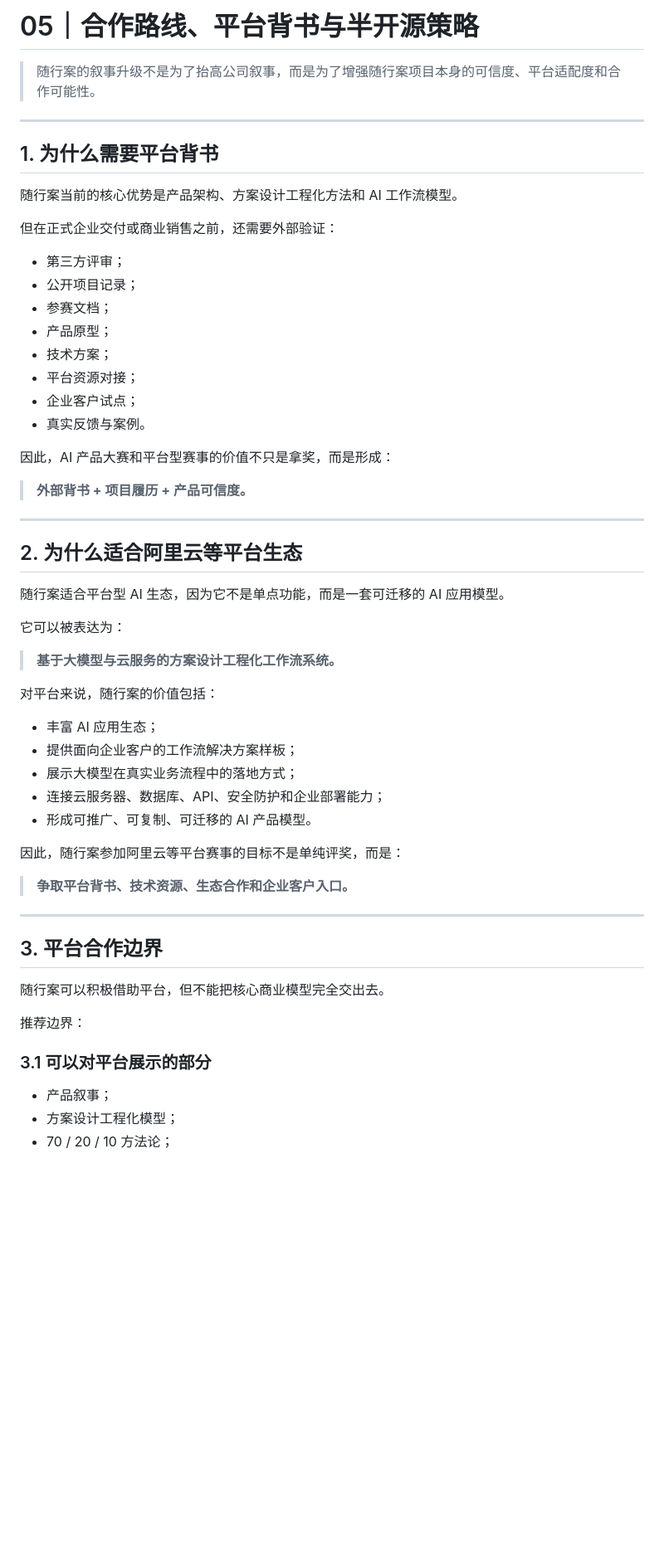
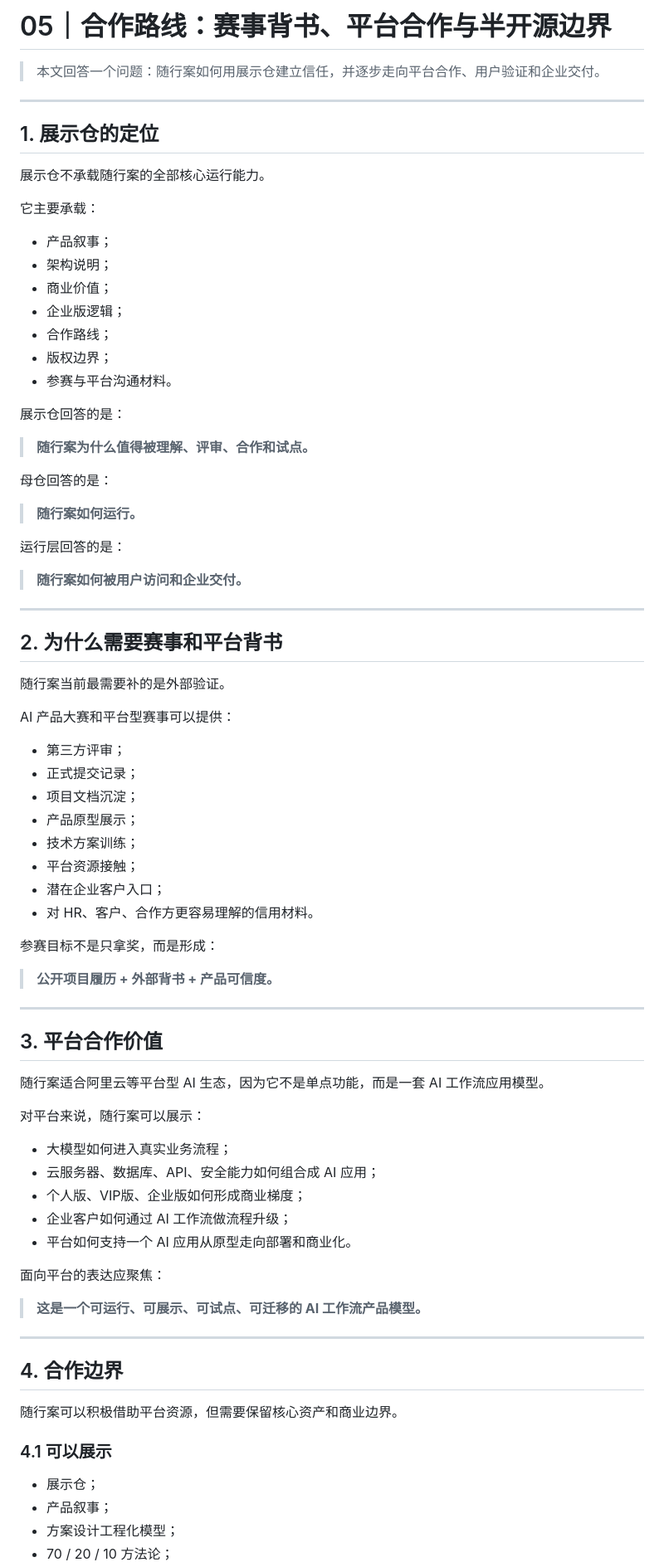
Before and after one commit to yu5-520/Solution-Design-Engineering-Showcase-Repository, a Markdown page: docs/05-cooperation-and-roadmap.md, the part around one of its changes. Shown at 83% size. Drawn GitHub-style; blank space fills up the shorter version.

Commit message:
Refine cooperation roadmap and semi-open strategy

```diff
--- a/docs/05-cooperation-and-roadmap.md
+++ b/docs/05-cooperation-and-roadmap.md
@@ -1,60 +1,83 @@
-# 05｜合作路线、平台背书与半开源策略
+# 05｜合作路线：赛事背书、平台合作与半开源边界
 
-> 随行案的叙事升级不是为了抬高公司叙事，而是为了增强随行案项目本身的可信度、平台适配度和合作可能性。
+> 本文回答一个问题：随行案如何用展示仓建立信任，并逐步走向平台合作、用户验证和企业交付。
 
 ---
 
-## 1. 为什么需要平台背书
+## 1. 展示仓的定位
 
-随行案当前的核心优势是产品架构、方案设计工程化方法和 AI 工作流模型。
+展示仓不承载随行案的全部核心运行能力。
 
-但在正式企业交付或商业销售之前，还需要外部验证：
+它主要承载：
 
-- 第三方评审；
-- 公开项目记录；
-- 参赛文档；
-- 产品原型；
-- 技术方案；
-- 平台资源对接；
-- 企业客户试点；
-- 真实反馈与案例。
+- 产品叙事；
+- 架构说明；
+- 商业价值；
+- 企业版逻辑；
+- 合作路线；
+- 版权边界；
+- 参赛与平台沟通材料。
 
-因此，AI 产品大赛和平台型赛事的价值不只是拿奖，而是形成：
+展示仓回答的是：
 
-> **外部背书 + 项目履历 + 产品可信度。**
+> **随行案为什么值得被理解、评审、合作和试点。**
+
+母仓回答的是：
+
+> **随行案如何运行。**
+
+运行层回答的是：
+
+> **随行案如何被用户访问和企业交付。**
 
 ---
 
-## 2. 为什么适合阿里云等平台生态
+## 2. 为什么需要赛事和平台背书
 
-随行案适合平台型 AI 生态，因为它不是单点功能，而是一套可迁移的 AI 应用模型。
+随行案当前最需要补的是外部验证。
 
-它可以被表达为：
+AI 产品大赛和平台型赛事可以提供：
 
-> **基于大模型与云服务的方案设计工程化工作流系统。**
+- 第三方评审；
+- 正式提交记录；
+- 项目文档沉淀；
+- 产品原型展示；
+- 技术方案训练；
+- 平台资源接触；
+- 潜在企业客户入口；
+- 对 HR、客户、合作方更容易理解的信用材料。
 
-对平台来说，随行案的价值包括：
+参赛目标不是只拿奖，而是形成：
 
-- 丰富 AI 应用生态；
-- 提供面向企业客户的工作流解决方案样板；
-- 展示大模型在真实业务流程中的落地方式；
-- 连接云服务器、数据库、API、安全防护和企业部署能力；
-- 形成可推广、可复制、可迁移的 AI 产品模型。
-
-因此，随行案参加阿里云等平台赛事的目标不是单纯评奖，而是：
-
-> **争取平台背书、技术资源、生态合作和企业客户入口。**
+> **公开项目履历 + 外部背书 + 产品可信度。**
 
 ---
 
-## 3. 平台合作边界
+## 3. 平台合作价值
 
-随行案可以积极借助平台，但不能把核心商业模型完全交出去。
+随行案适合阿里云等平台型 AI 生态，因为它不是单点功能，而是一套 AI 工作流应用模型。
 
-推荐边界：
+对平台来说，随行案可以展示：
 
-### 3.1 可以对平台展示的部分
+- 大模型如何进入真实业务流程；
+- 云服务器、数据库、API、安全能力如何组合成 AI 应用；
+- 个人版、VIP版、企业版如何形成商业梯度；
+- 企业客户如何通过 AI 工作流做流程升级；
+- 平台如何支持一个 AI 应用从原型走向部署和商业化。
 
+面向平台的表达应聚焦：
+
+> **这是一个可运行、可展示、可试点、可迁移的 AI 工作流产品模型。**
+
+---
+
+## 4. 合作边界
+
+随行案可以积极借助平台资源，但需要保留核心资产和商业边界。
+
+### 4.1 可以展示
+
+- 展示仓；
 - 产品叙事；
 - 方案设计工程化模型；
 - 70 / 20 / 10 方法论；
```
Also changed, not shown: other parts of docs/05-cooperation-and-roadmap.md (+81 -102 lines).
